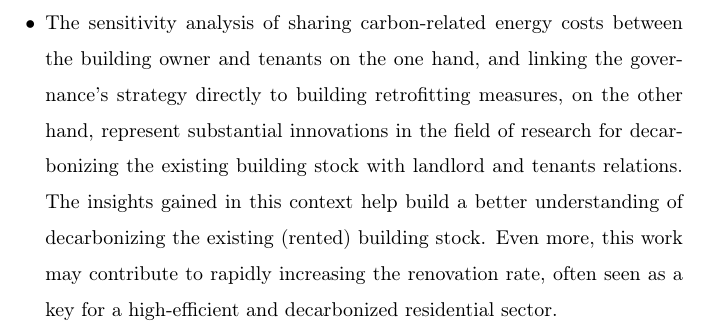
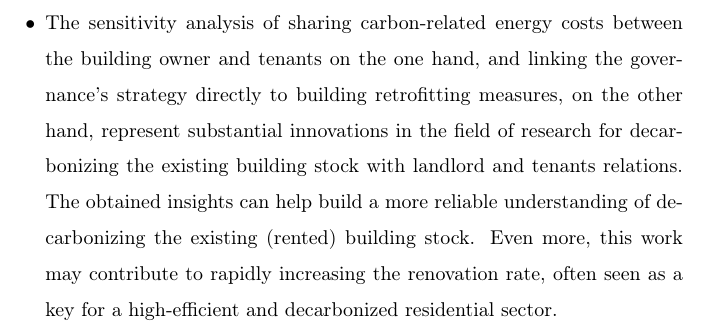
Before and after one commit to sebastianzwickl/equitable-paper, a LaTeX paper (manuscript/Manuscript.tex, which reads manuscript/2_Stateoftheart.tex): part of page 12 of 34, cut so that both start at the same text. Compiled offline with pdfLaTeX.

Commit message:
Minor edits in Section 2.4

```diff
--- a/manuscript/2_Stateoftheart.tex
+++ b/manuscript/2_Stateoftheart.tex
@@ -32,5 +32,5 @@ Based on the abovementioned literature review, the scientific contribution and t
 \begin{itemize}
 	\item A sustainable heating system change with a focus on the efficient provision of heat service needs at the multi-apartment building is carried out, emphasizing the ownership structure of the building and related financial interests of the building owner and the different tenants/renters. In particular, this addresses one of the hot potatoes of deep decarbonization strategies, namely, the residential heating sector with tenants who cannot change the heating system on their own due to missing ownership, and therefore extra attention need. The sustainable heating system alternative is financially incentivized by a federal subsidy strategy considering monetary justice between the landlord and the tenants.
 	\item The developed analytical framework determines a cost-optimal and socially balanced subsidization strategy from the governance incentivzing a just heating system decarbonization at the building level. Especially, the optimization model allows a quantitative analysis of justice in low-carbon residential heating sector including the agent's specific monetary interests and the ownership structure within a building. Thus, this work focus on the trade-off analysis between the governance, landlord and tenants.
-	\item The sensitivity analysis of sharing carbon-related energy costs between the building owner and tenants on the one hand, and linking the governance's strategy directly to building retrofitting measures, on the other hand, represent substantial innovations in the field of research for decarbonizing the existing building stock with landlord and tenants relations. The insights gained in this context help build a better understanding of decarbonizing the existing (rented) building stock. Even more, this work may contribute to rapidly increasing the renovation rate, often seen as a key for a high-efficient and decarbonized residential sector.
+	\item The sensitivity analysis of sharing carbon-related energy costs between the building owner and tenants on the one hand, and linking the governance's strategy directly to building retrofitting measures, on the other hand, represent substantial innovations in the field of research for decarbonizing the existing building stock with landlord and tenants relations. The obtained insights can help build a more reliable understanding of decarbonizing the existing (rented) building stock. Even more, this work may contribute to rapidly increasing the renovation rate, often seen as a key for a high-efficient and decarbonized residential sector.
 \end{itemize}
```
Also changed, not shown: manuscript/Manuscript.pdf.
